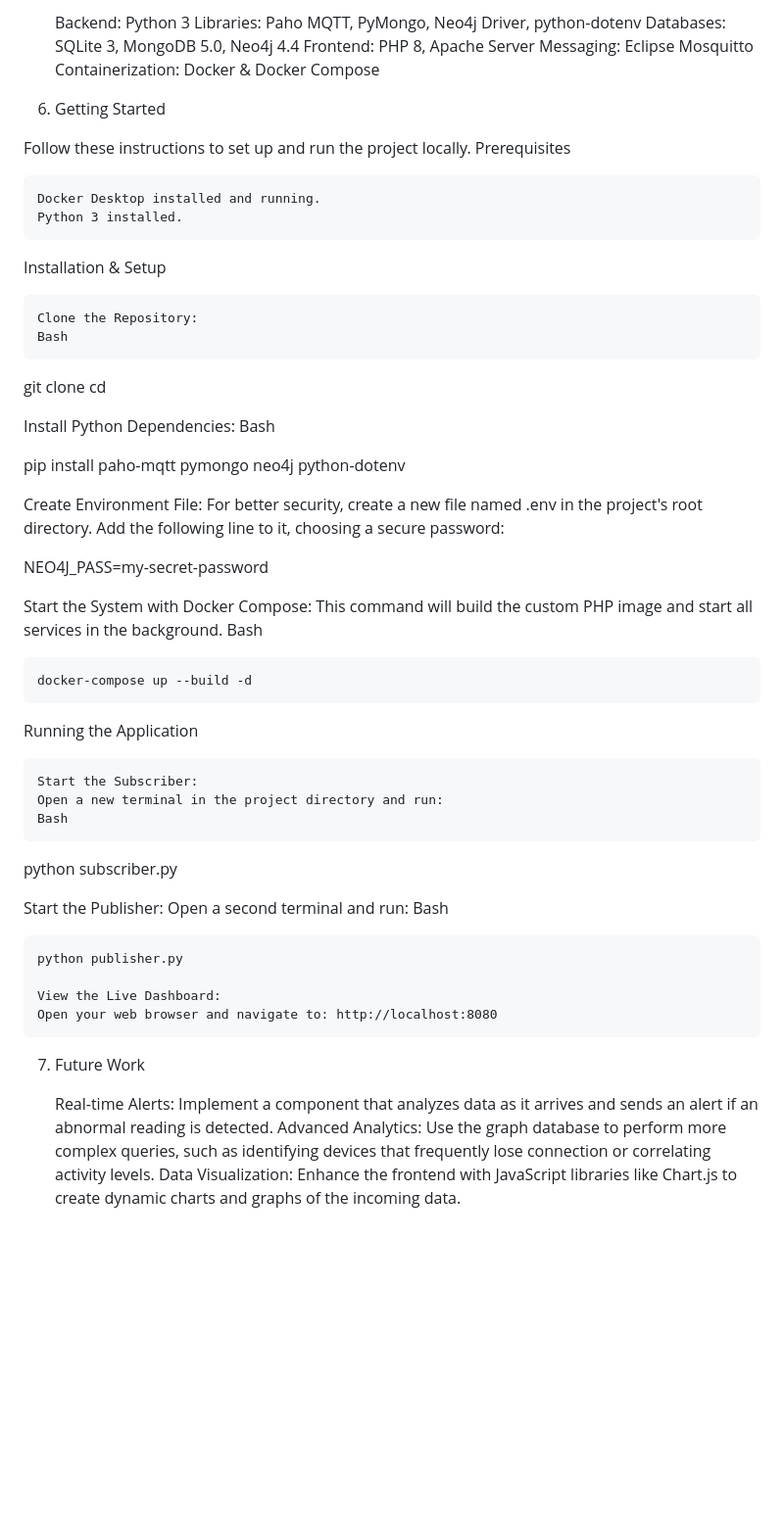
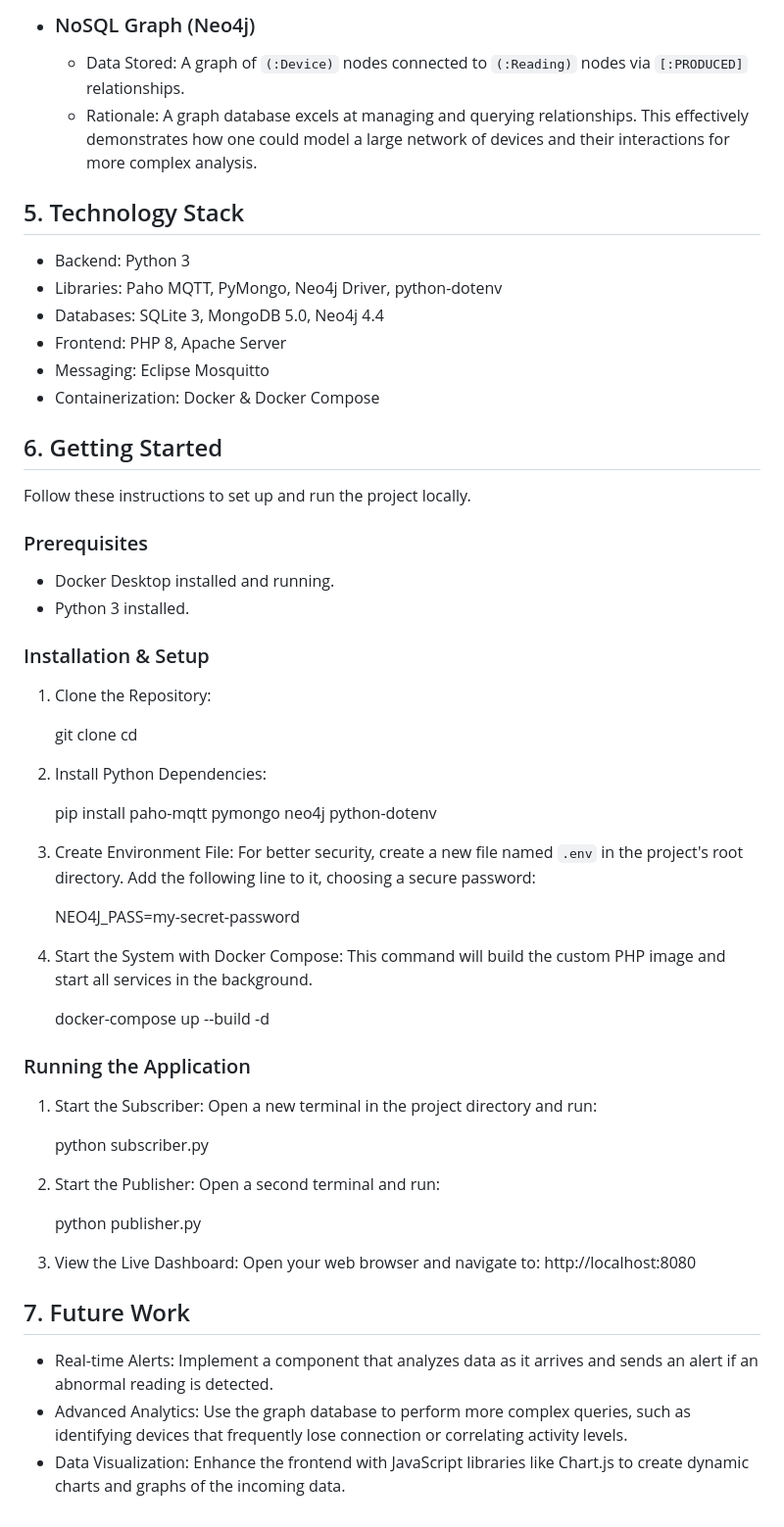
Before and after one commit to BenyaminVoid/DB-B8-Health-and-Wellness, a Markdown page: README.md, the part around one of its changes. Shown at 98% size. Drawn GitHub-style; blank space fills up the shorter version.

```diff
--- a/README.md
+++ b/README.md
@@ -51,62 +51,64 @@ A key objective of this project was to use the best database for the job.
 
-    Backend: Python 3
-    Libraries: Paho MQTT, PyMongo, Neo4j Driver, python-dotenv
-    Databases: SQLite 3, MongoDB 5.0, Neo4j 4.4
-    Frontend: PHP 8, Apache Server
-    Messaging: Eclipse Mosquitto
-    Containerization: Docker & Docker Compose
+* ### NoSQL Graph (Neo4j)
+    * Data Stored: A graph of `(:Device)` nodes connected to `(:Reading)` nodes via `[:PRODUCED]` relationships.
+    * Rationale: A graph database excels at managing and querying relationships. This effectively demonstrates how one could model a large network of devices and their interactions for more complex analysis.
 
-6. Getting Started
+## 5. Technology Stack
+
+* Backend: Python 3
+* Libraries: Paho MQTT, PyMongo, Neo4j Driver, python-dotenv
+* Databases: SQLite 3, MongoDB 5.0, Neo4j 4.4
+* Frontend: PHP 8, Apache Server
+* Messaging: Eclipse Mosquitto
+* Containerization: Docker & Docker Compose
+
+## 6. Getting Started
 
 Follow these instructions to set up and run the project locally.
-Prerequisites
 
-    Docker Desktop installed and running.
-    Python 3 installed.
+### Prerequisites
 
-Installation & Setup
+* Docker Desktop installed and running.
+* Python 3 installed.
 
-    Clone the Repository:
-    Bash
+### Installation & Setup
 
-git clone <your-repo-url>
-cd <repository-name>
+1.  Clone the Repository:
 
-Install Python Dependencies:
-Bash
+    git clone <your-repo-url>
+    cd <repository-name>
 
-pip install paho-mqtt pymongo neo4j python-dotenv
+2.  Install Python Dependencies:
 
-Create Environment File:
-For better security, create a new file named .env in the project's root directory. Add the following line to it, choosing a secure password:
+    pip install paho-mqtt pymongo neo4j python-dotenv
 
-NEO4J_PASS=my-secret-password
+3.  Create Environment File:
+    For better security, create a new file named `.env` in the project's root directory. Add the following line to it, choosing a secure password:
 
-Start the System with Docker Compose:
-This command will build the custom PHP image and start all services in the background.
-Bash
+    NEO4J_PASS=my-secret-password
+
+4.  Start the System with Docker Compose:
+    This command will build the custom PHP image and start all services in the background.
 
     docker-compose up --build -d
 
-Running the Application
+### Running the Application
 
-    Start the Subscriber:
+1.  Start the Subscriber:
     Open a new terminal in the project directory and run:
-    Bash
 
-python subscriber.py
+    python subscriber.py
 
-Start the Publisher:
-Open a second terminal and run:
-Bash
+2.  Start the Publisher:
+    Open a second terminal and run:
 
     python publisher.py
 
-    View the Live Dashboard:
+3.  View the Live Dashboard:
     Open your web browser and navigate to: http://localhost:8080
 
-7. Future Work
+## 7. Future Work
 
-    Real-time Alerts: Implement a component that analyzes data as it arrives and sends an alert if an abnormal reading is detected.
-    Advanced Analytics: Use the graph database to perform more complex queries, such as identifying devices that frequently lose connection or correlating activity levels.
-    Data Visualization: Enhance the frontend with JavaScript libraries like Chart.js to create dynamic charts and graphs of the incoming data.
+* Real-time Alerts: Implement a component that analyzes data as it arrives and sends an alert if an abnormal reading is detected.
+* Advanced Analytics: Use the graph database to perform more complex queries, such as identifying devices that frequently lose connection or correlating activity levels.
+* Data Visualization: Enhance the frontend with JavaScript libraries like Chart.js to create dynamic charts and graphs of the incoming data.
```
Also changed, not shown: other parts of README.md (+34 -34 lines).
